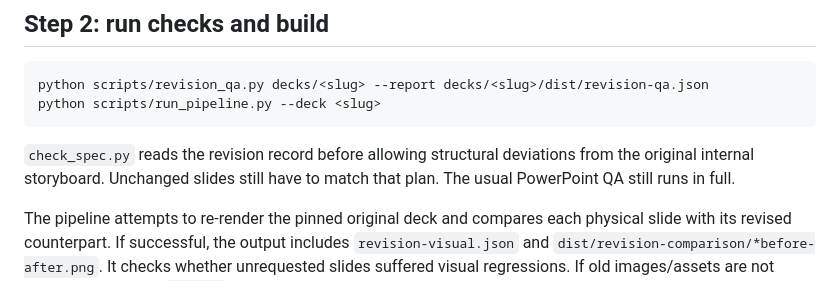
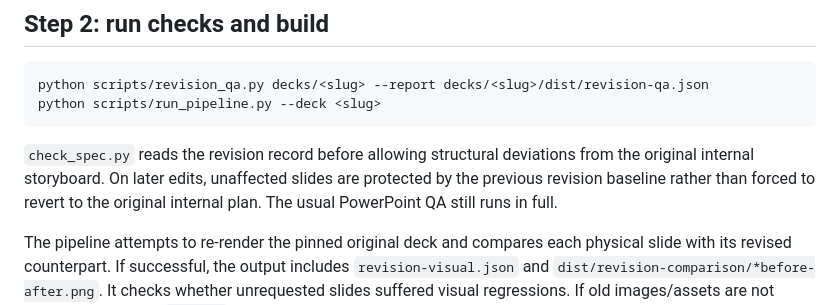
Before and after one commit to longnt27/chat-slide-studio, a Markdown page: references/revision-workflow.md, the part around the change. GitHub-like rendering.

Commit message:
fix: support cumulative revisions and publish only actual slide artifacts

````diff
--- a/references/revision-workflow.md
+++ b/references/revision-workflow.md
@@ -57,8 +57,8 @@ python scripts/run_pipeline.py --deck <slug>
 ```
 
 `check_spec.py` reads the revision record before allowing structural
-deviations from the original internal storyboard. Unchanged slides still
-have to match that plan. The usual PowerPoint QA still runs in full.
+deviations from the original internal storyboard. On later edits, unaffected slides are protected by the previous revision
+baseline rather than forced to revert to the original internal plan. The usual PowerPoint QA still runs in full.
 
 The pipeline attempts to re-render the pinned original deck and compares each
 physical slide with its revised counterpart. If successful, the output includes
````
